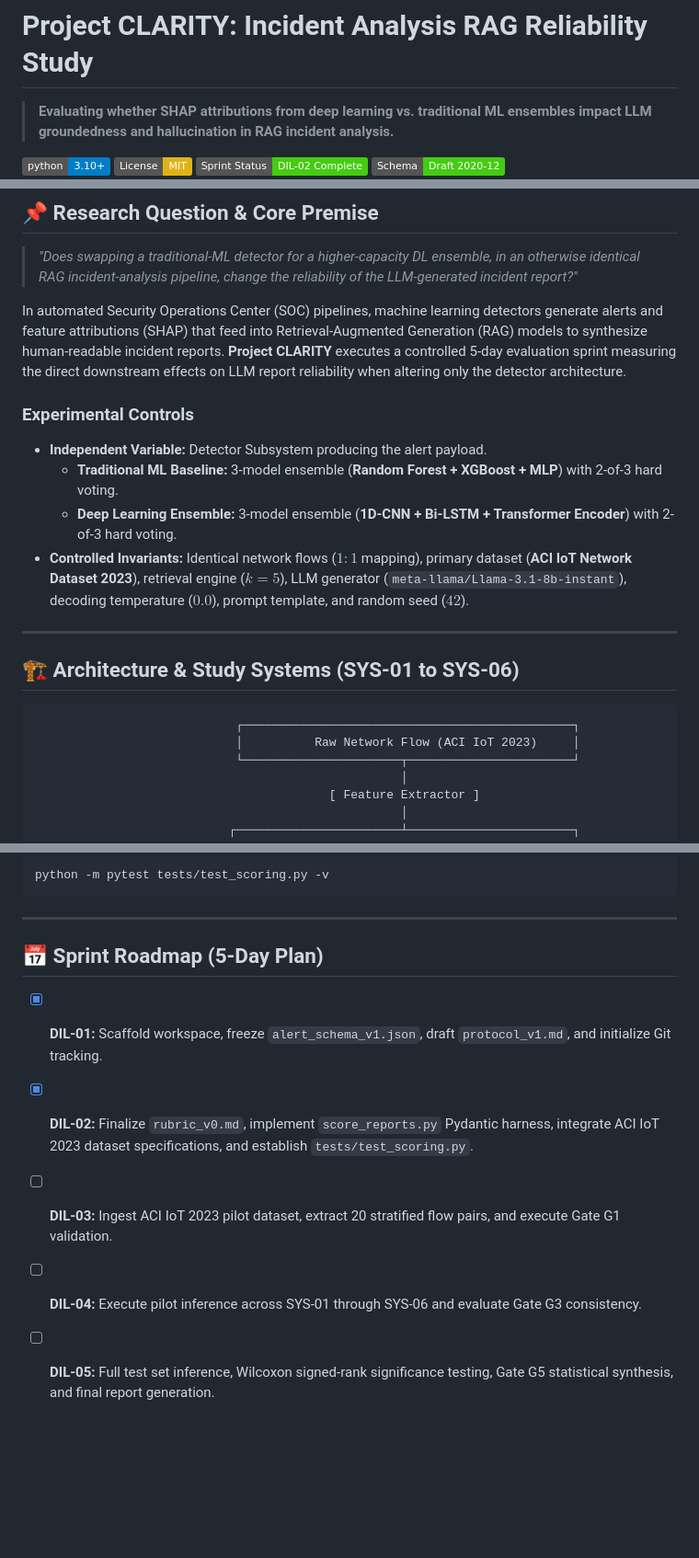
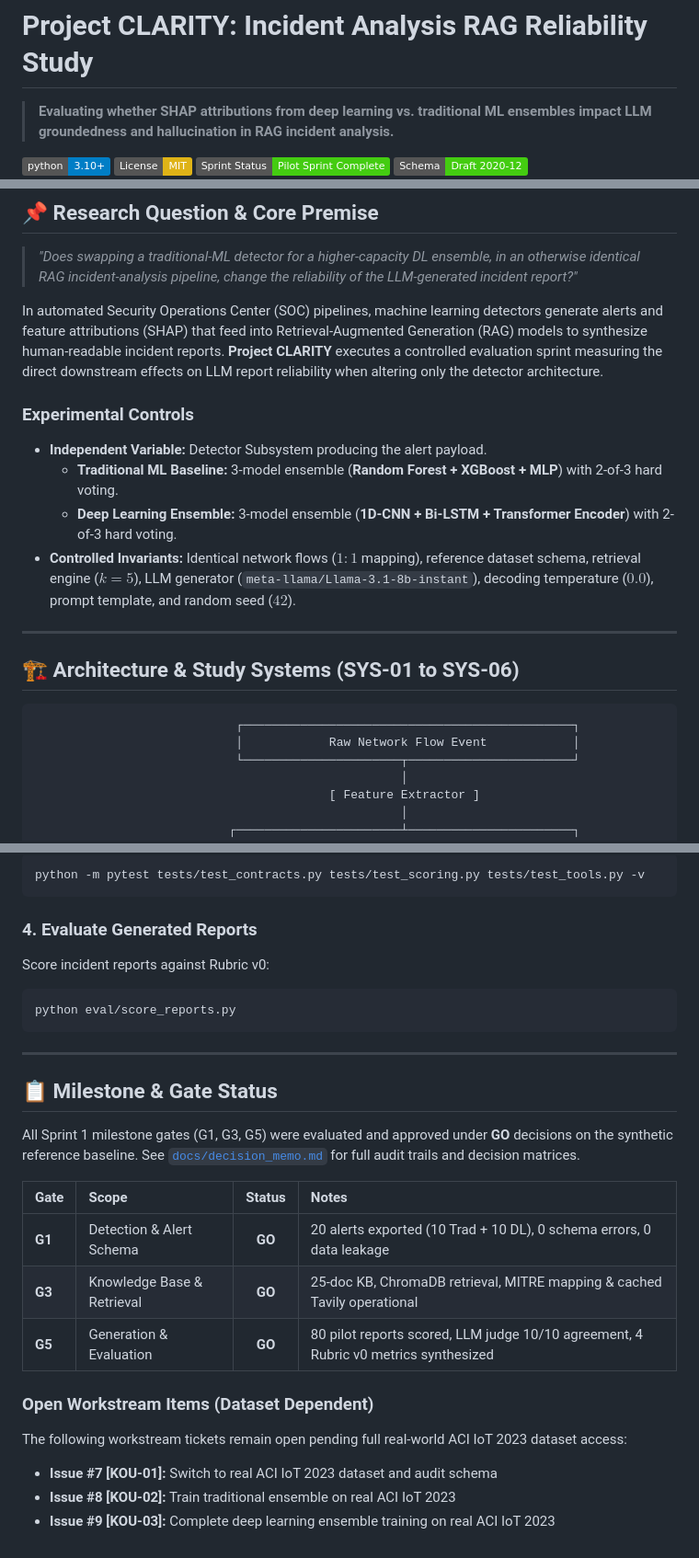
Before and after one commit to Git-Dileep/Project-CLARITY, a Markdown page: README.md, 3 parts joined by grey strips. Shown at 92% size. GitHub-like rendering; badges without logos; blank space fills up the shorter version.

````diff
--- a/README.md
+++ b/README.md
@@ -4,5 +4,5 @@
 
 [![Python 3.10+](https://img.shields.io/badge/python-3.10+-blue.svg)](https://www.python.org/downloads/)
 [![License: MIT](https://img.shields.io/badge/License-MIT-yellow.svg)](LICENSE)
-[![Status: DIL-02 Complete](https://img.shields.io/badge/Sprint%20Status-DIL--02%20Complete-brightgreen.svg)]()
+[![Status: Pilot Sprint Complete](https://img.shields.io/badge/Sprint%20Status-Pilot%20Sprint%20Complete-brightgreen.svg)]()
 [![Schema: Draft 2020-12](https://img.shields.io/badge/Schema-Draft%202020--12-success.svg)]()
@@ -13,13 +14,13 @@
 
 > *"Does swapping a traditional-ML detector for a higher-capacity DL ensemble, in an otherwise identical RAG incident-analysis pipeline, change the reliability of the LLM-generated incident report?"*
 
-In automated Security Operations Center (SOC) pipelines, machine learning detectors generate alerts and feature attributions (SHAP) that feed into Retrieval-Augmented Generation (RAG) models to synthesize human-readable incident reports. **Project CLARITY** executes a controlled 5-day evaluation sprint measuring the direct downstream effects on LLM report reliability when altering only the detector architecture.
+In automated Security Operations Center (SOC) pipelines, machine learning detectors generate alerts and feature attributions (SHAP) that feed into Retrieval-Augmented Generation (RAG) models to synthesize human-readable incident reports. **Project CLARITY** executes a controlled evaluation sprint measuring the direct downstream effects on LLM report reliability when altering only the detector architecture.
 
 ### Experimental Controls
 - **Independent Variable:** Detector Subsystem producing the alert payload.
   - **Traditional ML Baseline:** 3-model ensemble (**Random Forest + XGBoost + MLP**) with 2-of-3 hard voting.
   - **Deep Learning Ensemble:** 3-model ensemble (**1D-CNN + Bi-LSTM + Transformer Encoder**) with 2-of-3 hard voting.
-- **Controlled Invariants:** Identical network flows ($1:1$ mapping), primary dataset (**ACI IoT Network Dataset 2023**), retrieval engine ($k=5$), LLM generator (`meta-llama/Llama-3.1-8b-instant`), decoding temperature ($0.0$), prompt template, and random seed ($42$).
+- **Controlled Invariants:** Identical network flows ($1:1$ mapping), reference dataset schema, retrieval engine ($k=5$), LLM generator (`meta-llama/Llama-3.1-8b-instant`), decoding temperature ($0.0$), prompt template, and random seed ($42$).
 
 ---
 
@@ -27,7 +28,7 @@ In automated Security Operations Center (SOC) pipelines, machine learning detect
 
 ```
                             ┌──────────────────────────────────────────────┐
-                            │          Raw Network Flow (ACI IoT 2023)     │
+                            │            Raw Network Flow Event            │
                             └──────────────────────┬───────────────────────┘
                                                    │
                                          [ Feature Extractor ]
@@ -156,13 +168,27 @@ Execute the unit and schema test suite with `pytest`:
 ```bash
-python -m pytest tests/test_scoring.py -v
+python -m pytest tests/test_contracts.py tests/test_scoring.py tests/test_tools.py -v
+```
+
+### 4. Evaluate Generated Reports
+Score incident reports against Rubric v0:
+```bash
+python eval/score_reports.py
 ```
 
 ---
 
-## 📅 Sprint Roadmap (5-Day Plan)
+## 📋 Milestone & Gate Status
 
-- [x] **DIL-01:** Scaffold workspace, freeze `alert_schema_v1.json`, draft `protocol_v1.md`, and initialize Git tracking.
-- [x] **DIL-02:** Finalize `rubric_v0.md`, implement `score_reports.py` Pydantic harness, integrate ACI IoT 2023 dataset specifications, and establish `tests/test_scoring.py`.
-- [ ] **DIL-03:** Ingest ACI IoT 2023 pilot dataset, extract 20 stratified flow pairs, and execute Gate G1 validation.
-- [ ] **DIL-04:** Execute pilot inference across SYS-01 through SYS-06 and evaluate Gate G3 consistency.
-- [ ] **DIL-05:** Full test set inference, Wilcoxon signed-rank significance testing, Gate G5 statistical synthesis, and final report generation.
+All Sprint 1 milestone gates (G1, G3, G5) were evaluated and approved under **GO** decisions on the synthetic reference baseline. See [`docs/decision_memo.md`](docs/decision_memo.md) for full audit trails and decision matrices.
+
+| Gate | Scope | Status | Notes |
+| :--- | :--- | :---: | :--- |
+| **G1** | Detection & Alert Schema | **GO** | 20 alerts exported (10 Trad + 10 DL), 0 schema errors, 0 data leakage |
+| **G3** | Knowledge Base & Retrieval | **GO** | 25-doc KB, ChromaDB retrieval, MITRE mapping & cached Tavily operational |
+| **G5** | Generation & Evaluation | **GO** | 80 pilot reports scored, LLM judge 10/10 agreement, 4 Rubric v0 metrics synthesized |
+
+### Open Workstream Items (Dataset Dependent)
+The following workstream tickets remain open pending full real-world ACI IoT 2023 dataset access:
+- **Issue #7 [KOU-01]:** Switch to real ACI IoT 2023 dataset and audit schema
+- **Issue #8 [KOU-02]:** Train traditional ensemble on real ACI IoT 2023
+- **Issue #9 [KOU-03]:** Complete deep learning ensemble training on real ACI IoT 2023
````
Also changed, not shown: other parts of README.md (+45 -33 lines).
